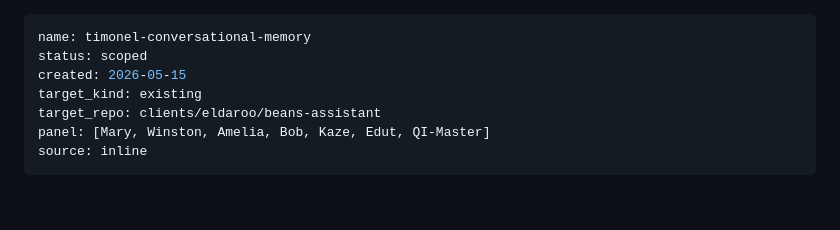
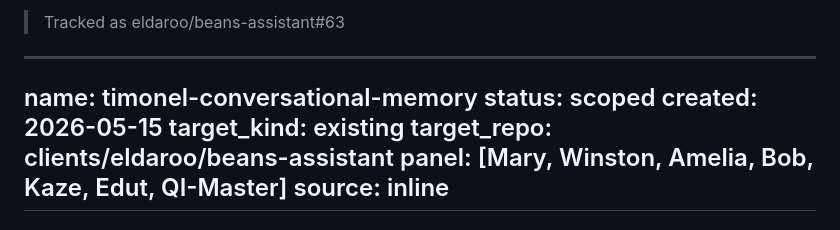
Before and after one commit to eldaroo/beans-assistant, a Markdown page: specs/001-timonel-conversational-memory/spec.md, the part around the change. Drawn GitHub-style; blank space fills up the shorter version.

Commit message:
chore(spec): cross-link timonel-conversational-memory to eldaroo/beans-assistant#63

```diff
--- a/specs/001-timonel-conversational-memory/spec.md
+++ b/specs/001-timonel-conversational-memory/spec.md
@@ -1,3 +1,5 @@
+> Tracked as eldaroo/beans-assistant#63
+
 ---
 name: timonel-conversational-memory
 status: scoped
```
